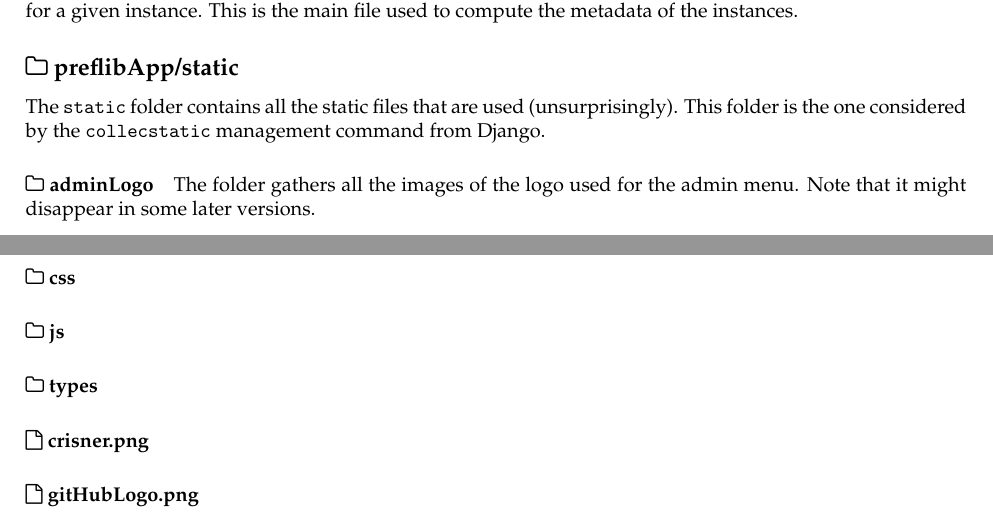
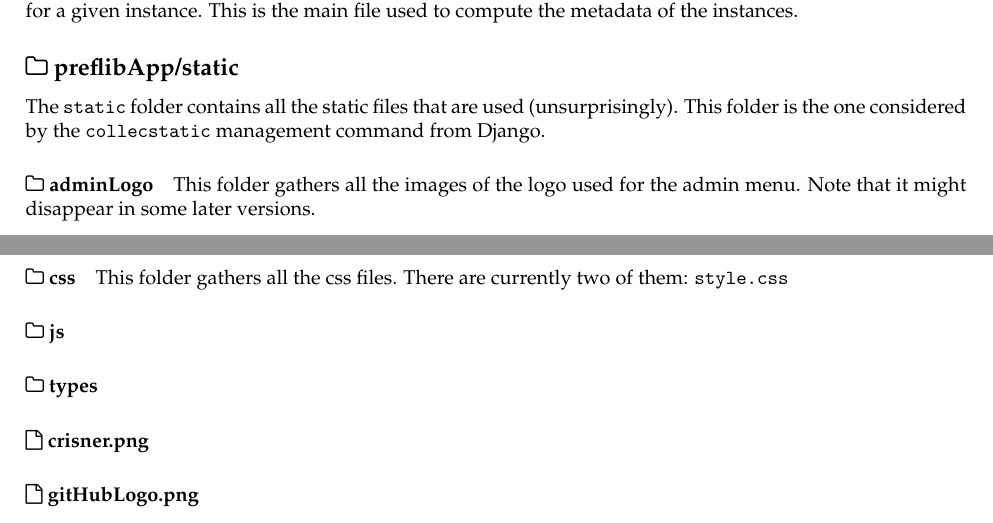
Before and after one commit to PrefLib/PrefLib-Django, a LaTeX document (Documentation/Preflib_Documentation.tex): two parts of pages 5 and 6 of 9, joined at a grey line, cut so that both start at the same text. Compiled offline with pdfLaTeX.

Commit message:
Documentation++

```diff
--- a/Documentation/Preflib_Documentation.tex
+++ b/Documentation/Preflib_Documentation.tex
@@ -193,9 +193,9 @@
 
 	The \texttt{static} folder contains all the static files that are used (unsurprisingly). This folder is the one considered by the \texttt{collecstatic} management command from Django.
 
-	\paragraph*{\faFolderO{} adminLogo} The folder gathers all the images of the logo used for the admin menu. Note that it might disappear in some later versions.
+	\paragraph*{\faFolderO{} adminLogo} This folder gathers all the images of the logo used for the admin menu. Note that it might disappear in some later versions.
 
-	\paragraph*{\faFolderO{} css}
+	\paragraph*{\faFolderO{} css} This folder gathers all the css files. There are currently two of them: \texttt{style.css}
 
 	\paragraph*{\faFolderO{} js}
 
```
Also changed, not shown: Documentation/Preflib_Documentation.pdf, 2 other files.
